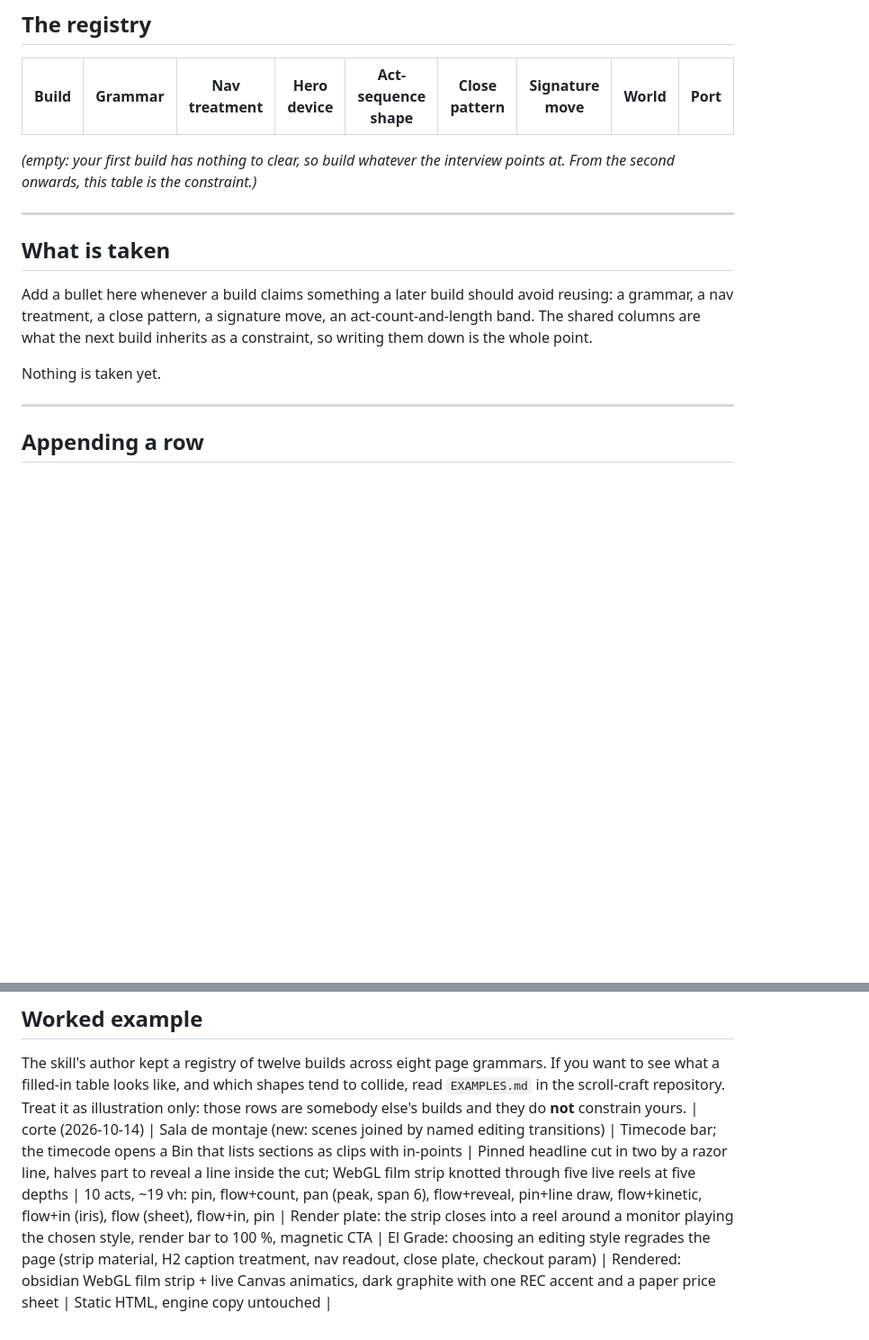
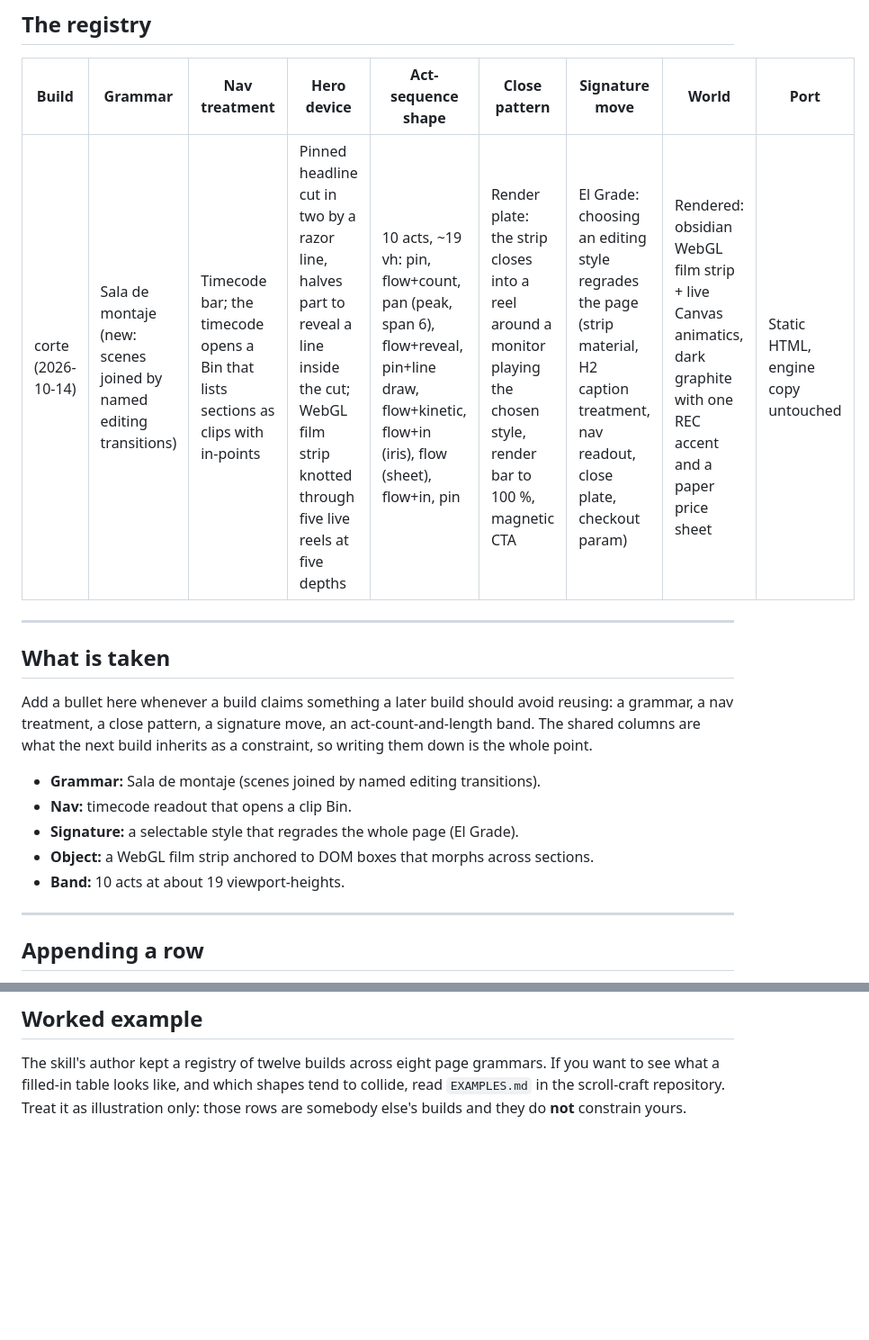
Before and after one commit to barahonadaniel028-ops/ktaffiliate, a Markdown page: scrollcraft/FINGERPRINTS.md, 2 parts joined by grey strips. Shown at 90% size. Rendered like a GitHub page; blank space fills up the shorter version.

Commit message:
Place the CORTE fingerprint row inside the registry table
Co-Authored-By: Claude Opus 5.5 <noreply@anthropic.com>
Claude-Session: https://claude.ai/code/session_01FZrPsM5DRhzF1g5yAgQBJ4

```diff
--- a/scrollcraft/FINGERPRINTS.md
+++ b/scrollcraft/FINGERPRINTS.md
@@ -28,9 +28,7 @@ changes only grammar and world will fail it.
 
 | Build | Grammar | Nav treatment | Hero device | Act-sequence shape | Close pattern | Signature move | World | Port |
 |---|---|---|---|---|---|---|---|---|
-
-*(empty: your first build has nothing to clear, so build whatever the interview
-points at. From the second onwards, this table is the constraint.)*
+| corte (2026-10-14) | Sala de montaje (new: scenes joined by named editing transitions) | Timecode bar; the timecode opens a Bin that lists sections as clips with in-points | Pinned headline cut in two by a razor line, halves part to reveal a line inside the cut; WebGL film strip knotted through five live reels at five depths | 10 acts, ~19 vh: pin, flow+count, pan (peak, span 6), flow+reveal, pin+line draw, flow+kinetic, flow+in (iris), flow (sheet), flow+in, pin | Render plate: the strip closes into a reel around a monitor playing the chosen style, render bar to 100 %, magnetic CTA | El Grade: choosing an editing style regrades the page (strip material, H2 caption treatment, nav readout, close plate, checkout param) | Rendered: obsidian WebGL film strip + live Canvas animatics, dark graphite with one REC accent and a paper price sheet | Static HTML, engine copy untouched |
 
 ---
 
@@ -41,7 +39,11 @@ reusing: a grammar, a nav treatment, a close pattern, a signature move, an
 act-count-and-length band. The shared columns are what the next build inherits
 as a constraint, so writing them down is the whole point.
 
-Nothing is taken yet.
+- **Grammar:** Sala de montaje (scenes joined by named editing transitions).
+- **Nav:** timecode readout that opens a clip Bin.
+- **Signature:** a selectable style that regrades the whole page (El Grade).
+- **Object:** a WebGL film strip anchored to DOM boxes that morphs across sections.
+- **Band:** 10 acts at about 19 viewport-heights.
 
 ---
 
@@ -63,4 +65,3 @@ If you want to see what a filled-in table looks like, and which shapes tend to
 collide, read `EXAMPLES.md` in the scroll-craft repository. Treat it as
 illustration only: those rows are somebody else's builds and they do **not**
 constrain yours.
-| corte (2026-10-14) | Sala de montaje (new: scenes joined by named editing transitions) | Timecode bar; the timecode opens a Bin that lists sections as clips with in-points | Pinned headline cut in two by a razor line, halves part to reveal a line inside the cut; WebGL film strip knotted through five live reels at five depths | 10 acts, ~19 vh: pin, flow+count, pan (peak, span 6), flow+reveal, pin+line draw, flow+kinetic, flow+in (iris), flow (sheet), flow+in, pin | Render plate: the strip closes into a reel around a monitor playing the chosen style, render bar to 100 %, magnetic CTA | El Grade: choosing an editing style regrades the page (strip material, H2 caption treatment, nav readout, close plate, checkout param) | Rendered: obsidian WebGL film strip + live Canvas animatics, dark graphite with one REC accent and a paper price sheet | Static HTML, engine copy untouched |
```
